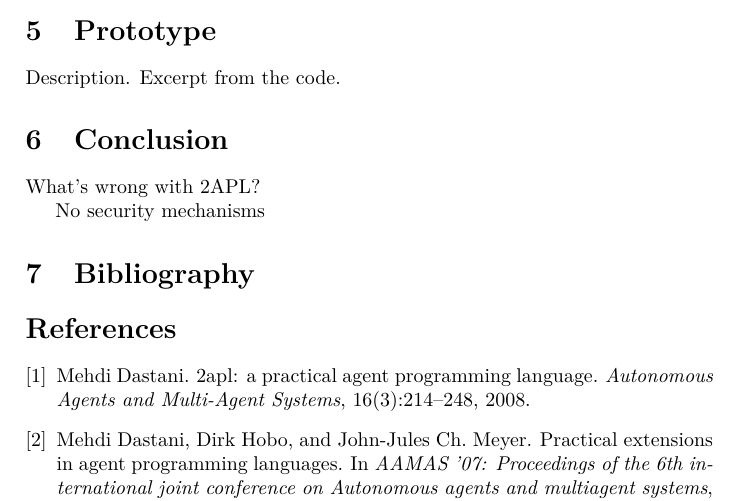
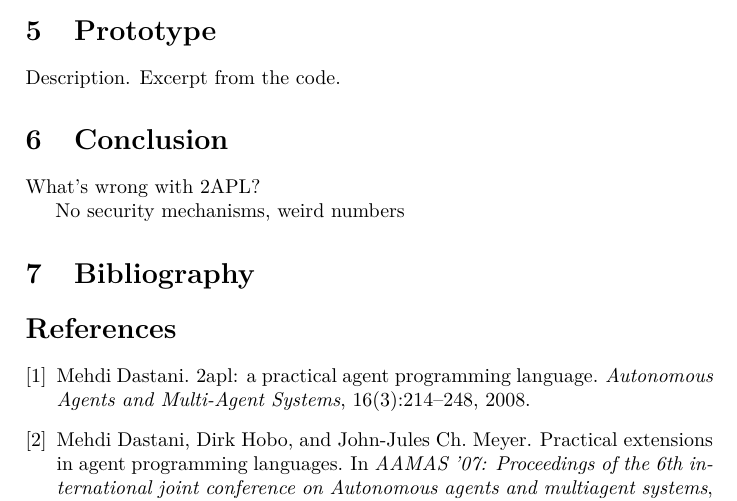
Before and after one commit to marcosgabarda/2apl-upc-project, a LaTeX document (docs/briscola_chiamata/bc-doc.tex): part of page 8 of 8, cut so that both start at the same text. Compiled offline with pdfLaTeX.

Commit message:
added reminder for conclusions

```diff
--- a/docs/briscola_chiamata/bc-doc.tex
+++ b/docs/briscola_chiamata/bc-doc.tex
@@ -215,7 +215,7 @@ Description. Excerpt from the code.
 
 What's wrong with 2APL?
 
-No security mechanisms
+No security mechanisms, weird numbers
 
 \section{Bibliography}
 \nocite{*}
```
